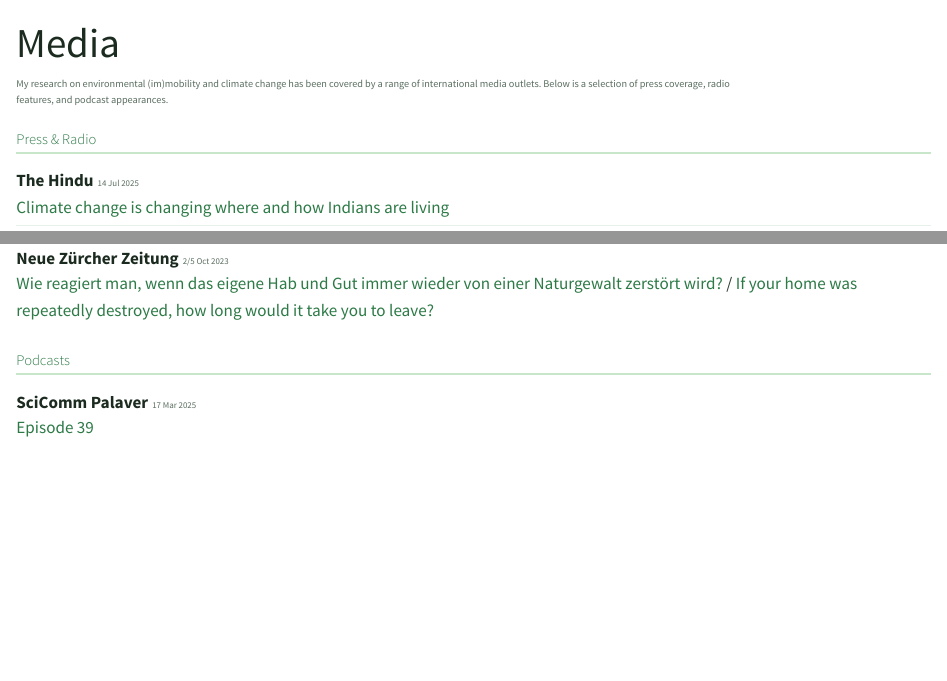
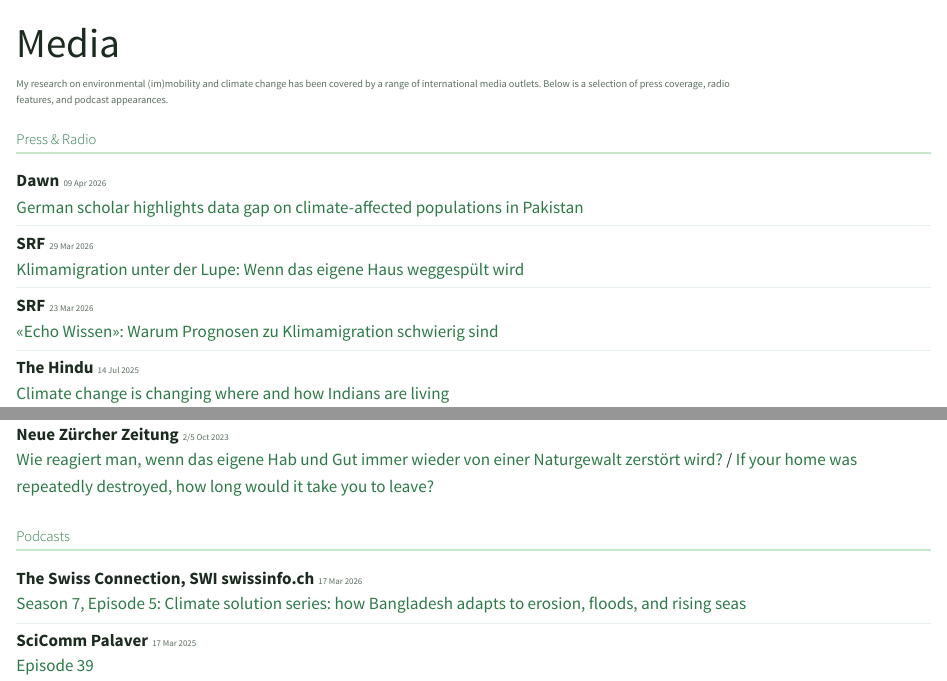
Before and after one commit to janfreihardt/website, a Quarto document (media.qmd): the page in a window 1100 px wide, from its top, and a second part further down, joined at a grey line. Rendered offline with R 4.5, knitr and Pandoc in place of Quarto, with nearby package versions.

Commit message:
Render site

```diff
--- a/_quarto.yml
+++ b/_quarto.yml
@@ -1,6 +1,8 @@
 project:
   type: website
   output-dir: docs
+  resources:
+      - CNAME
 
 website:
   title: "Jan Freihardt"
--- a/media.qmd
+++ b/media.qmd
@@ -12,6 +12,21 @@ My research on environmental (im)mobility and climate change has been covered by
 ## Press & Radio
 
 <ul class="media-list">
+
+<li>
+<span class="media-outlet">Dawn</span><span class="media-date">09 Apr 2026</span><br>
+[German scholar highlights data gap on climate-affected populations in Pakistan](https://www.dawn.com/news/1990085/german-scholar-highlights-data-gap-on-climate-affected-populations-in-pakistan)
+</li>
+
+<li>
+<span class="media-outlet">SRF</span><span class="media-date">29 Mar 2026</span><br>
+[Klimamigration unter der Lupe: Wenn das eigene Haus weggespült wird](https://www.srf.ch/wissen/klimawandel/klimamigration-unter-der-lupe-wenn-das-eigene-haus-weggespuelt-wird)
+</li>
+
+<li>
+<span class="media-outlet">SRF</span><span class="media-date">23 Mar 2026</span><br>
+[«Echo Wissen»: Warum Prognosen zu Klimamigration schwierig sind](https://www.srf.ch/audio/echo-der-zeit/echo-wissen-warum-prognosen-zu-klimamigration-schwierig-sind?partId=ICW6-FCRZWf6EGUnF4XpYI9xk3E)
+</li>
 
 <li>
 <span class="media-outlet">The Hindu</span><span class="media-date">14 Jul 2025</span><br>
@@ -70,6 +85,11 @@ My research on environmental (im)mobility and climate change has been covered by
 <ul class="media-list">
 
 <li>
+<span class="media-outlet">The Swiss Connection, SWI swissinfo.ch</span><span class="media-date">17 Mar 2026</span><br>
+[Season 7, Episode 5: Climate solution series: how Bangladesh adapts to erosion, floods, and rising seas](https://www.buzzsprout.com/910414/episodes/18816081)
+</li>
+
+<li>
 <span class="media-outlet">SciComm Palaver</span><span class="media-date">17 Mar 2025</span><br>
 [Episode 39](https://sabinegysi.ch/scicomm-palaver-episode-39/)
 </li>
```
Also changed, not shown: cv.qmd (+2 -1 lines), research.qmd (+1 -1 lines), .claude/settings.local.json, CV_Jan Freihardt.pdf, 1 other file.
